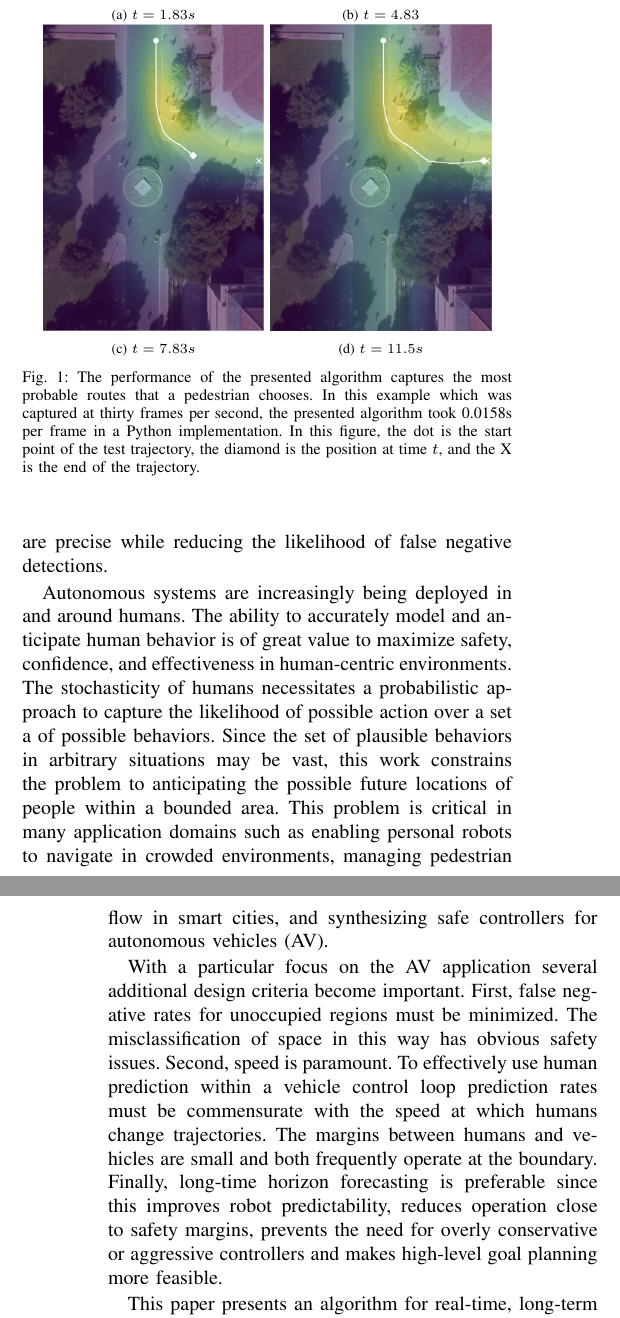
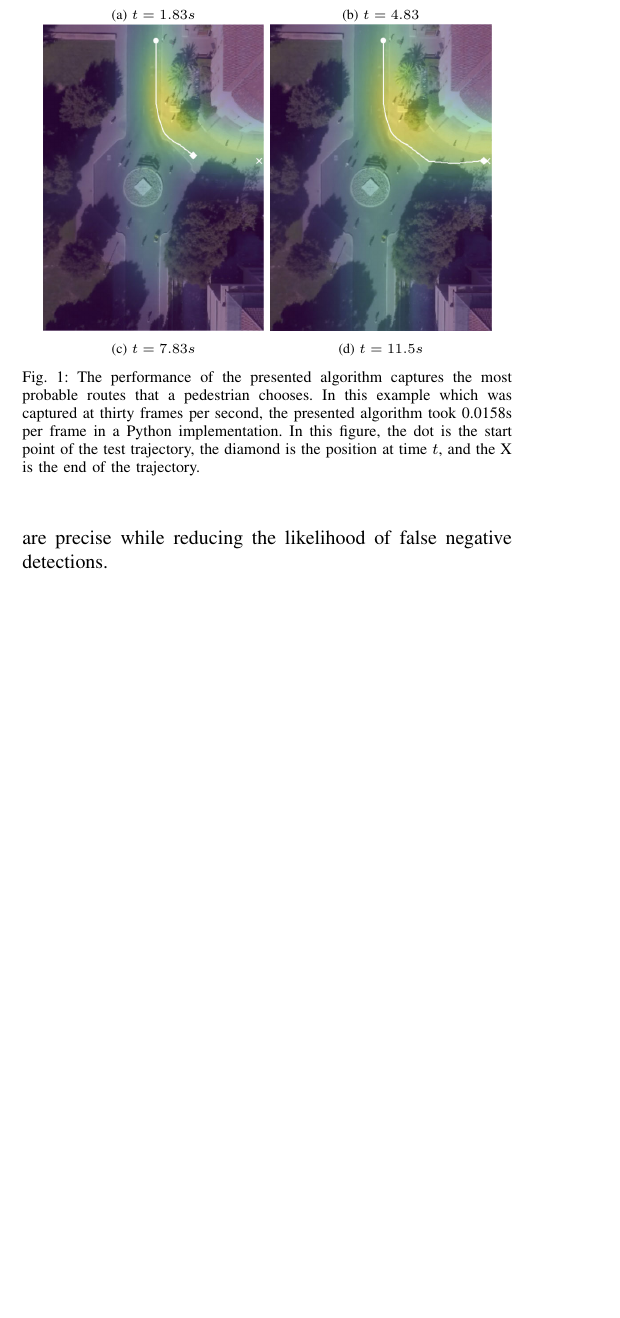
Before and after one commit to OkayHughes/iros2017_paper, a LaTeX paper (pedestrian_forecasting_iros_2017.tex): two parts of the columns of pages 1 and 2 of 8 before the commit and part of one column of page 1 of 8 after it, the two joined at a grey line, cut so that both start at the same text, the shorter picture padded with empty space. Compiled offline with pdfLaTeX.

Commit message:
removed some extra text

```diff
--- a/pedestrian_forecasting_iros_2017.tex
+++ b/pedestrian_forecasting_iros_2017.tex
@@ -125,22 +125,6 @@ As depicted in Figure \ref{fig:gates-1-2}, this method works quickly to generate
 	\caption{The performance of the presented algorithm captures the most probable routes that a pedestrian chooses. In this example which was captured at thirty frames per second, the presented algorithm took 0.0158s per frame in a Python implementation.  In this figure, the dot is the start point of the test trajectory, the diamond is the position at time $t$, and the X is the end of the trajectory.}
 	\label{fig:gates-1-2}
 \end{figure}
-
-Autonomous systems are increasingly being deployed in and around humans.
- The ability to accurately model and anticipate human behavior is of great value to maximize safety, confidence, and effectiveness in human-centric environments.
- The stochasticity of humans necessitates a probabilistic approach to capture the likelihood of possible action over a set a of possible behaviors.
- Since the set of plausible behaviors in arbitrary situations may be vast, this work constrains the problem to anticipating the possible future locations of people within a bounded area. This problem is critical in many application domains such as enabling personal robots to navigate in crowded environments, managing pedestrian flow in smart cities, and synthesizing safe controllers for autonomous vehicles (AV).
-
- With a particular focus on the AV application several additional design criteria become important.
- First, false negative rates for unoccupied regions must be minimized.
- The misclassification of space in this way has obvious safety issues.
- Second, speed is paramount.
- To effectively use human prediction within a vehicle control loop prediction rates must be commensurate with the speed at which humans change trajectories.
- The margins between humans and vehicles are small and both frequently operate at the boundary.
- Finally, long-time horizon forecasting is preferable since this improves robot predictability, reduces operation close to safety margins, prevents the need for overly conservative or aggressive controllers and makes high-level goal planning more feasible.
-
-This paper presents an algorithm for real-time, long-term prediction of pedestrian behavior which can subsequently be used by autonomous agents.
-As depicted in Figure \ref{fig:}, this approach relies upon ...
 
 %First, since safety is paramount, generated predictions must avoid misclassifying areas as unoccupied even though humans are present.
 %Though this may unduly reduce the precision of the algorithm
```
Also changed, not shown: pedestrian_forecasting_iros_2017.pdf, 3 other files.
